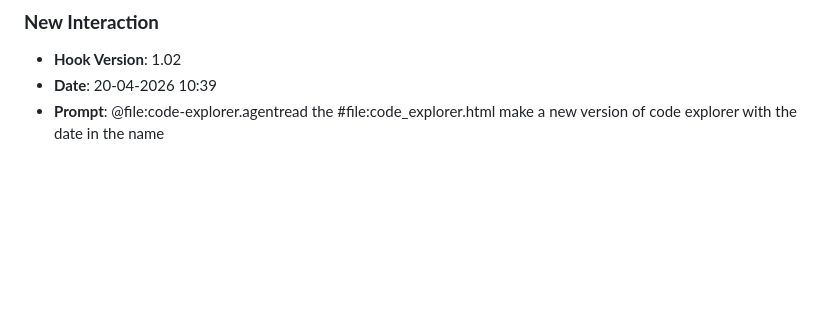
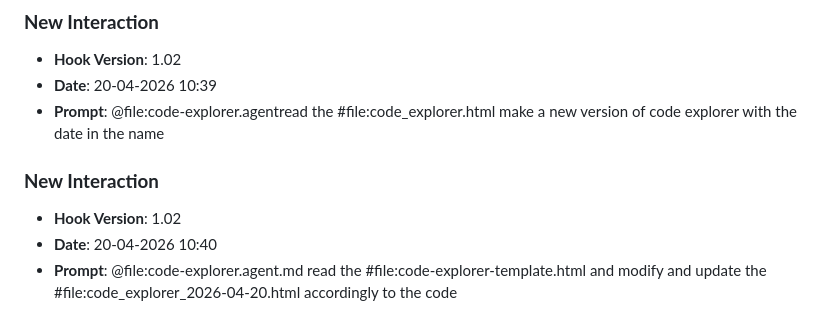
Before and after one commit to X7SEBASTAN7X/lab8, a Markdown page: JOURNAL.md, the part around the change. Drawn GitHub-style; blank space fills up the shorter version.

Commit message:
chore: log prompt [20-04-2026 10:40]

```diff
--- a/JOURNAL.md
+++ b/JOURNAL.md
@@ -67,3 +67,8 @@
 - **Hook Version**: 1.02
 - **Date**: 20-04-2026 10:39
 - **Prompt**: @file:code-explorer.agentread the #file:code_explorer.html make a new version of code explorer with the date in the name
+
+### **New Interaction**
+- **Hook Version**: 1.02
+- **Date**: 20-04-2026 10:40
+- **Prompt**: @file:code-explorer.agent.md  read the #file:code-explorer-template.html and modify and update the #file:code_explorer_2026-04-20.html accordingly to the code
```
Also changed, not shown: prompts_history.md (+3 -0 lines).
